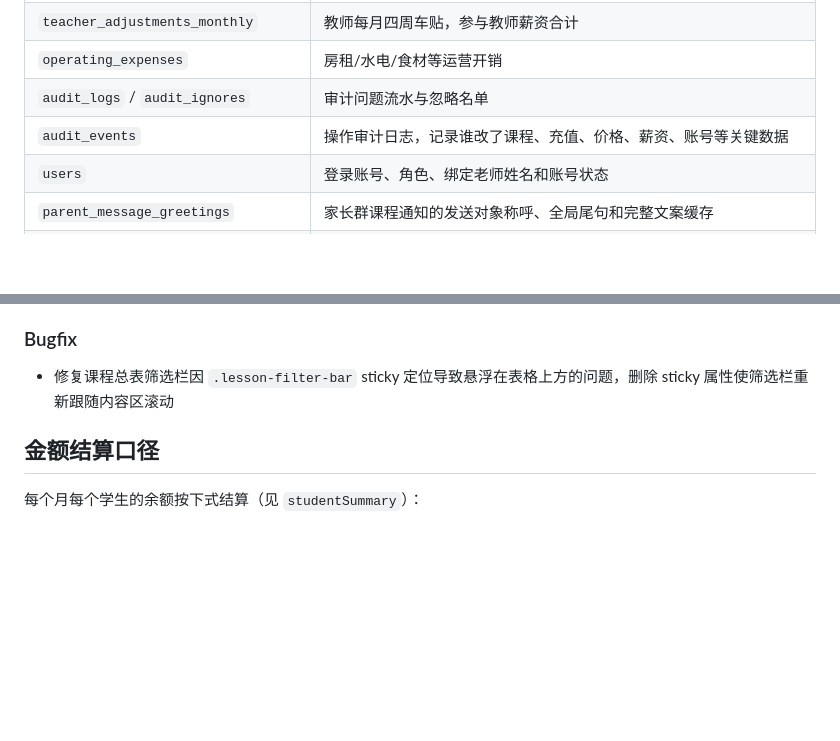
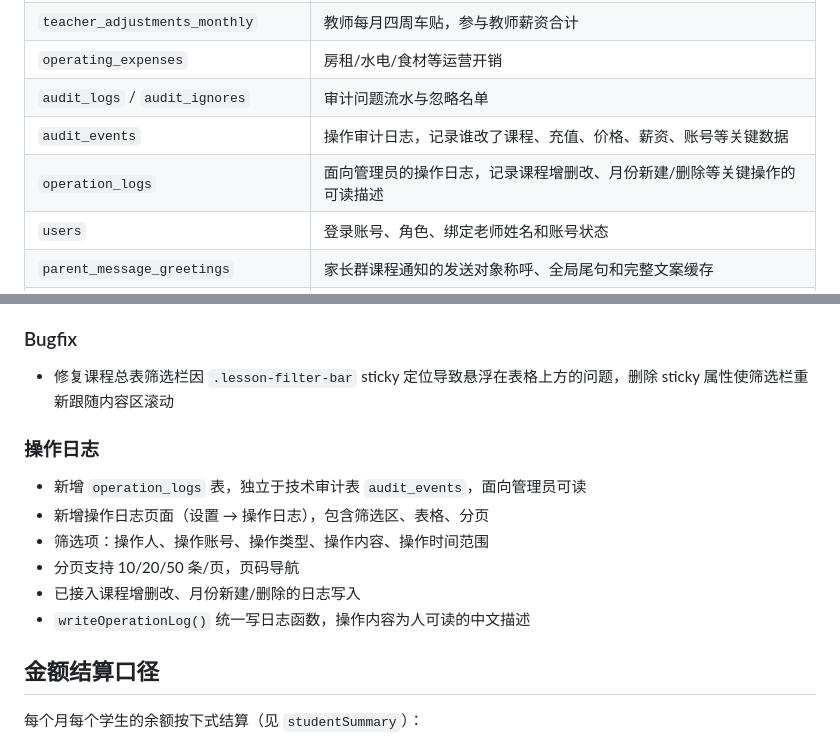
Before and after one commit to xianyi5413/liming-course-system, a Markdown page: README.md, 2 parts joined by grey strips. GitHub-like rendering; blank space fills up the shorter version.

Commit message:
更新操作日志功能文档

```diff
--- a/README.md
+++ b/README.md
@@ -104,6 +104,7 @@ Docker 线上环境中，代码在 `/root/liming-course-system`；数据库通
 | `operating_expenses` | 房租/水电/食材等运营开销 |
 | `audit_logs` / `audit_ignores` | 审计问题流水与忽略名单 |
 | `audit_events` | 操作审计日志，记录谁改了课程、充值、价格、薪资、账号等关键数据 |
+| `operation_logs` | 面向管理员的操作日志，记录课程增删改、月份新建/删除等关键操作的可读描述 |
 | `users` | 登录账号、角色、绑定老师姓名和账号状态 |
 | `parent_message_greetings` | 家长群课程通知的发送对象称呼、全局尾句和完整文案缓存 |
 | `course_notice_completion_records` | 家长群课程通知完成记录，按“年级 + 科目 + 学生名单 + 老师 + 日期 + 时间”唯一识别已发送课程 |
@@ -357,6 +358,15 @@ Docker 线上环境中，代码在 `/root/liming-course-system`；数据库通
 
 - 修复课程总表筛选栏因 `.lesson-filter-bar` sticky 定位导致悬浮在表格上方的问题，删除 sticky 属性使筛选栏重新跟随内容区滚动
 
+### 操作日志
+
+- 新增 `operation_logs` 表，独立于技术审计表 `audit_events`，面向管理员可读
+- 新增操作日志页面（设置 → 操作日志），包含筛选区、表格、分页
+- 筛选项：操作人、操作账号、操作类型、操作内容、操作时间范围
+- 分页支持 10/20/50 条/页，页码导航
+- 已接入课程增删改、月份新建/删除的日志写入
+- `writeOperationLog()` 统一写日志函数，操作内容为人可读的中文描述
+
 ## 金额结算口径
 
 每个月每个学生的余额按下式结算（见 `studentSummary`）：
```
